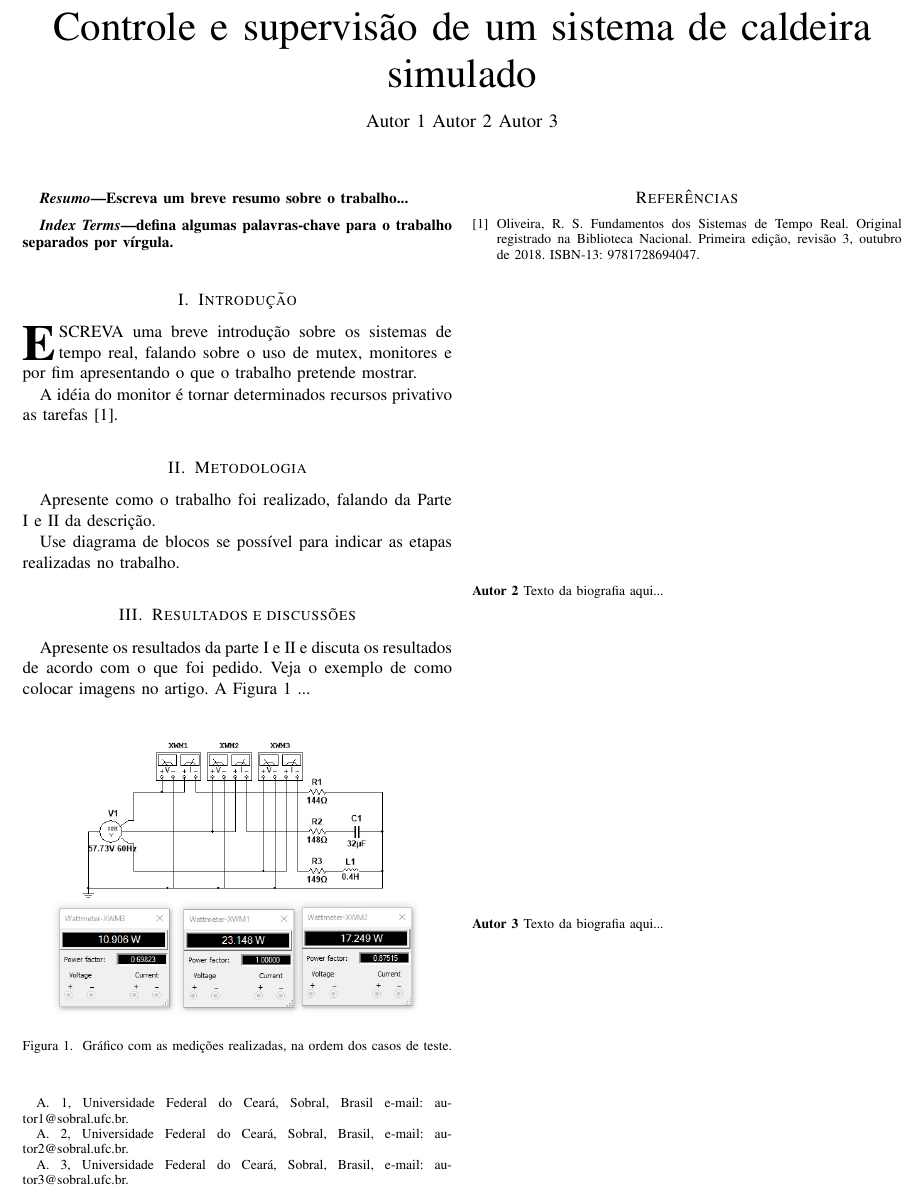
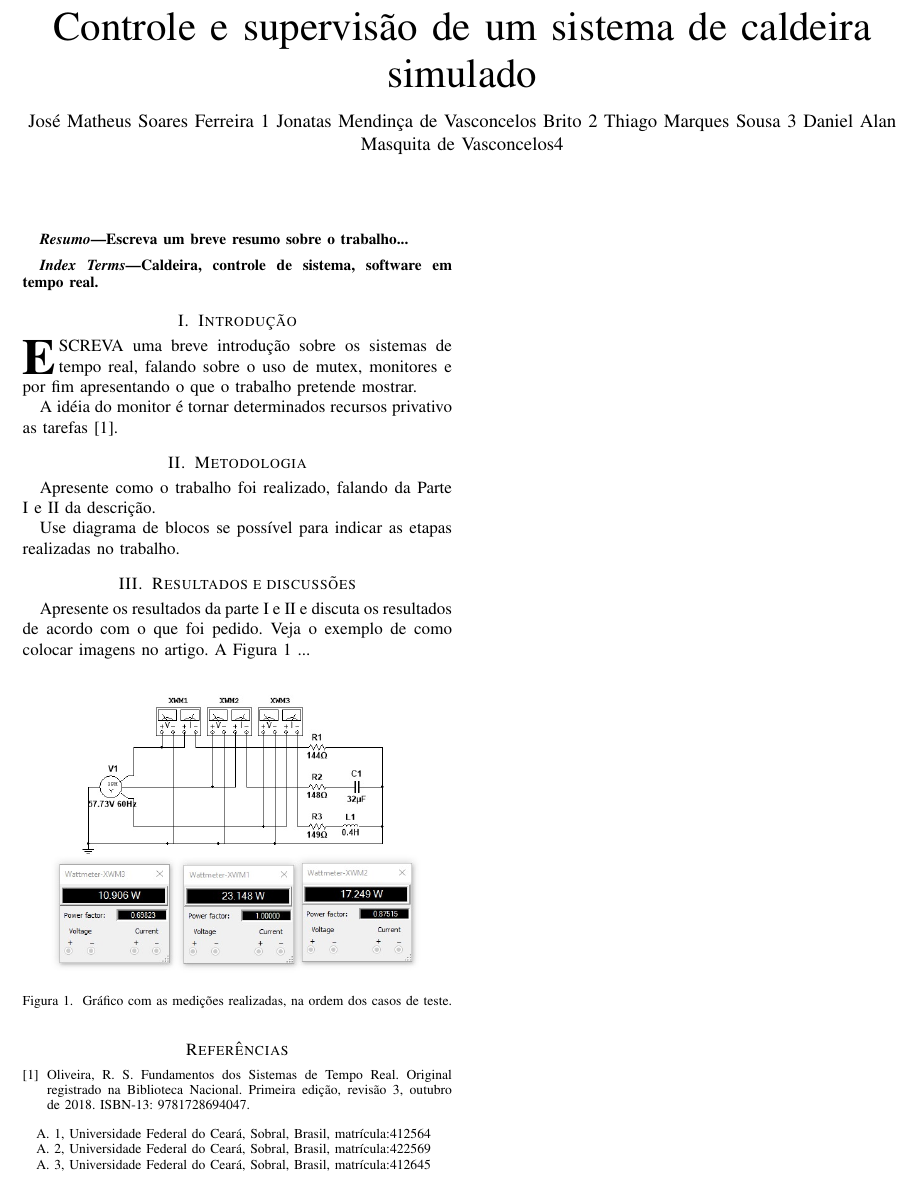
Before and after one commit to thiagomars/trabalho-str-caldeira, a LaTeX paper (Artigo/Artigo controle de caldeira.tex): part of the page, cut so that both start at the same text. Compiled offline with pdfLaTeX.

Commit message:
Update Artigo controle de caldeira.tex

```diff
--- a/Artigo/Artigo controle de caldeira.tex
+++ b/Artigo/Artigo controle de caldeira.tex
@@ -10,10 +10,11 @@
 \title{Controle e supervisão de um sistema de caldeira simulado}
 
 %Nomes dos autores
-\author{Autor 1~Autor 2~Autor 3% <-this % stops a space
-\thanks{A. 1, Universidade Federal do Ceará, Sobral, Brasil e-mail: autor1@sobral.ufc.br.}% <-this % stops a space
-\thanks{A. 2, Universidade Federal do Ceará, Sobral, Brasil, e-mail: autor2@sobral.ufc.br.}% <-this % stops a space
-\thanks{A. 3, Universidade Federal do Ceará, Sobral, Brasil, e-mail: autor3@sobral.ufc.br.}% <-this % stops a space
+\author{José Matheus Soares Ferreira 1~Jonatas Mendinça de Vasconcelos Brito 2~Thiago Marques Sousa 3~Daniel Alan Masquita de Vasconcelos4% <-this % stops a space
+\thanks{A. 1, Universidade Federal do Ceará, Sobral, Brasil, matrícula:412564}% <-this % stops a space
+\thanks{A. 2, Universidade Federal do Ceará, Sobral, Brasil, matrícula:422569}% <-this % stops a space
+\thanks{A. 3, Universidade Federal do Ceará, Sobral, Brasil, matrícula:412645}% <-this % stops a space
+\thanks{A. 4, Universidade Federal do Ceará, Sobral, Brasil, matrícula:422104}
 }
 
 % The paper headers
@@ -32,7 +33,7 @@ Escreva um breve resumo sobre o trabalho...
 
 % Note that keywords are not normally used for peerreview papers.
 \begin{IEEEkeywords}
-defina algumas palavras-chave para o trabalho separados por vírgula.
+Caldeira, controle de sistema, software em tempo real.
 \end{IEEEkeywords}
 
 \IEEEpeerreviewmaketitle
@@ -79,15 +80,7 @@ Oliveira, R. S. Fundamentos dos Sistemas de Tempo Real. Original registrado na B
 %%Texto da biografia aqui...
 %%\end{IEEEbiography}
 
-% Se não tem foto use essa forma
-\begin{IEEEbiographynophoto}{Autor 2}
-Texto da biografia aqui...
-\end{IEEEbiographynophoto}
 
-
-\begin{IEEEbiographynophoto}{Autor 3}
-Texto da biografia aqui...
-\end{IEEEbiographynophoto}
 
 
 \end{document}
```
